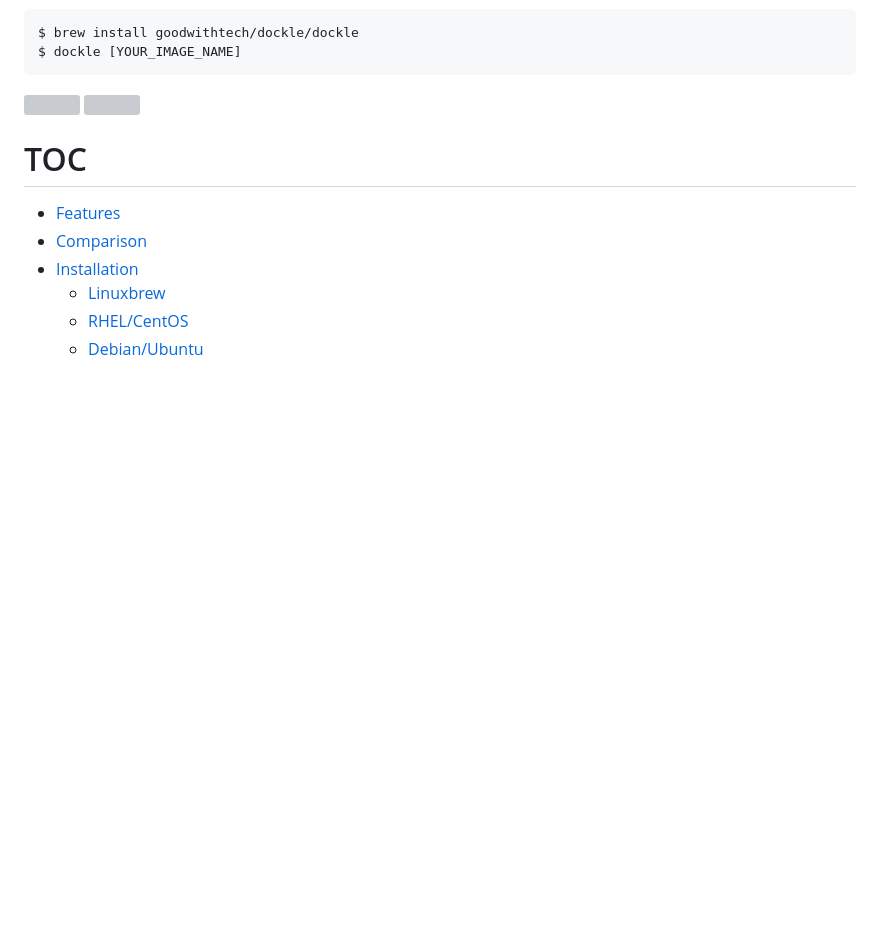
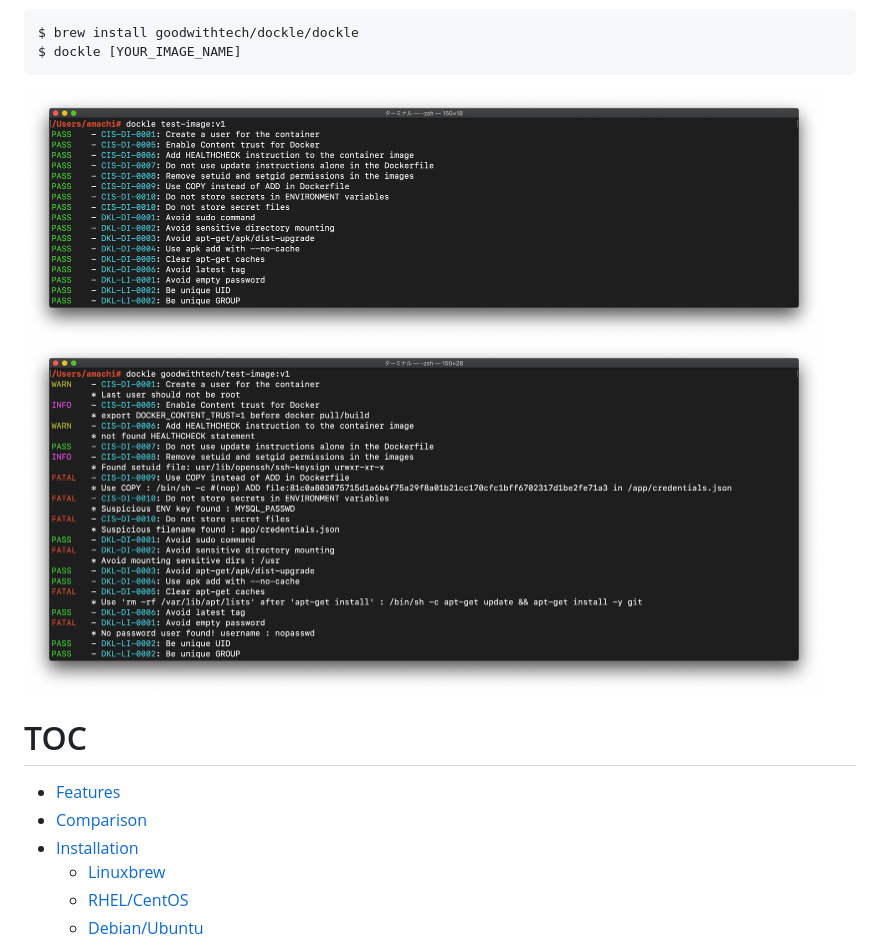
Before and after one commit to goodwithtech/dockle, a Markdown page: README.md, the part around the change. Rendered like a GitHub page; pictures changed too: imgs/usage_fail_light.png (added), imgs/usage_pass_light.png (added); blank space fills up the shorter version; grey boxes are pictures that could not be loaded.

Commit message:
tiny to usage.png

````diff
--- a/README.md
+++ b/README.md
@@ -18,8 +18,8 @@ $ brew install goodwithtech/dockle/dockle
 $ dockle [YOUR_IMAGE_NAME]
 ```
 
-<img src="imgs/usage_pass.png" width="800">
-<img src="imgs/usage_fail.png" width="800">
+<img src="imgs/usage_pass_light.png" width="800">
+<img src="imgs/usage_fail_light.png" width="800">
 
 
 # TOC
````
Also changed, not shown: 2 other files.
